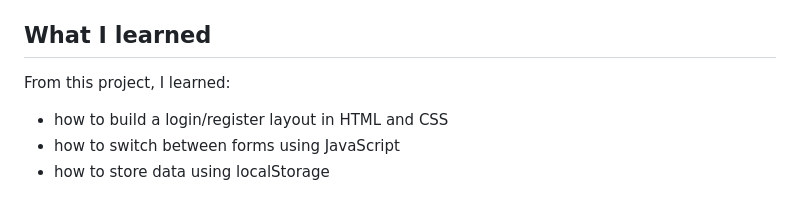
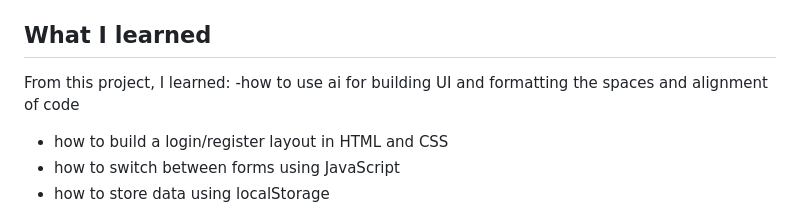
Before and after one commit to YuvrajDubey03/fintrackPro, a Markdown page: README.md, the part around the change. GitHub-like rendering.

Commit message:
Update learning points in README
Added a point about using AI for UI building.

```diff
--- a/README.md
+++ b/README.md
@@ -134,7 +134,7 @@ The app stores data in browser storage:
 ## What I learned
 
 From this project, I learned:
-
+-how to use ai for building UI and formatting the spaces and alignment of code
 - how to build a login/register layout in HTML and CSS
 - how to switch between forms using JavaScript
 - how to store data using localStorage
```
